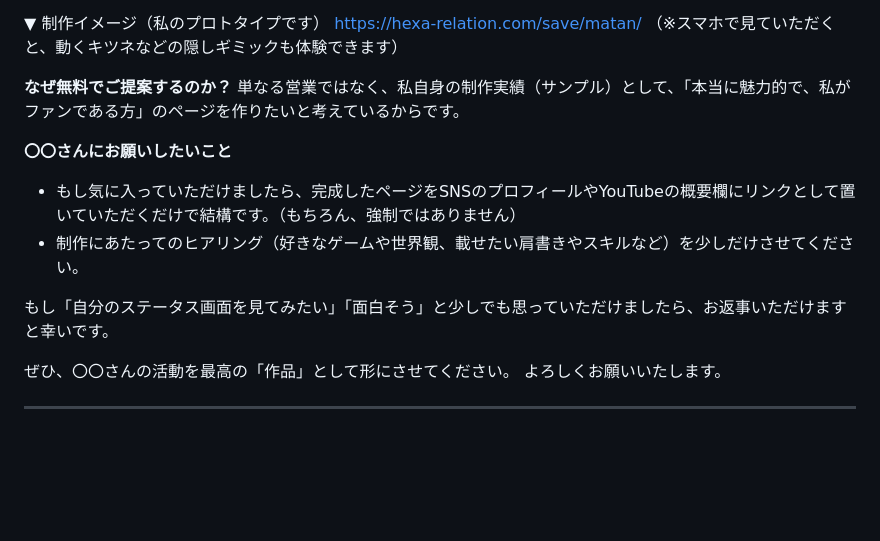
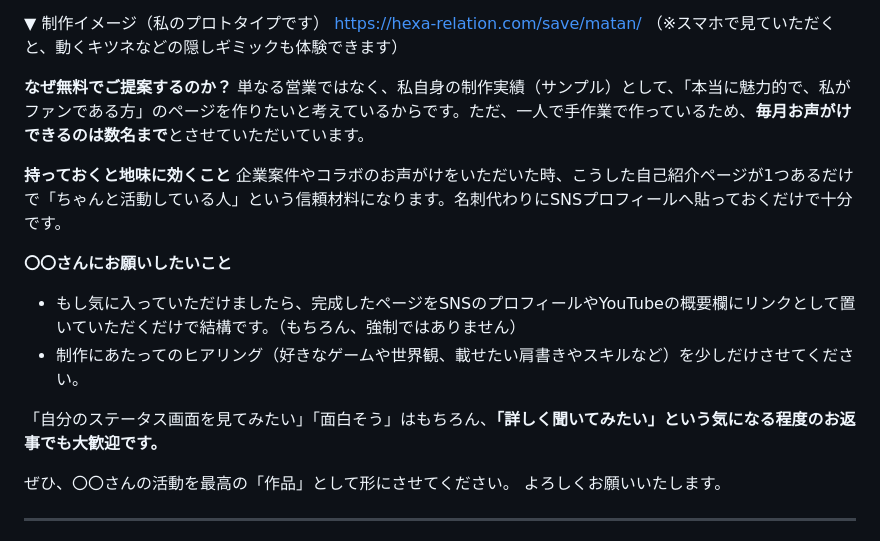
Before and after one commit to noxclandle/hexa-relation-hp, a Markdown page: INFLUENCER_DM_TEMPLATE.md, the part around the change. GitHub-like rendering; blank space fills up the shorter version.

Commit message:
Strengthen influencer outreach DM with scarcity and concrete benefit
Adds honest monthly-capacity framing, a concrete benefit statement
(credibility material for brand deals), and a lower-friction reply CTA.

Co-Authored-By: Claude Sonnet 5 <noreply@anthropic.com>

```diff
--- a/INFLUENCER_DM_TEMPLATE.md
+++ b/INFLUENCER_DM_TEMPLATE.md
@@ -24,13 +24,16 @@ https://hexa-relation.com/save/matan/
 （※スマホで見ていただくと、動くキツネなどの隠しギミックも体験できます）
 
 **なぜ無料でご提案するのか？**
-単なる営業ではなく、私自身の制作実績（サンプル）として、「本当に魅力的で、私がファンである方」のページを作りたいと考えているからです。
+単なる営業ではなく、私自身の制作実績（サンプル）として、「本当に魅力的で、私がファンである方」のページを作りたいと考えているからです。ただ、一人で手作業で作っているため、**毎月お声がけできるのは数名まで**とさせていただいています。
+
+**持っておくと地味に効くこと**
+企業案件やコラボのお声がけをいただいた時、こうした自己紹介ページが1つあるだけで「ちゃんと活動している人」という信頼材料になります。名刺代わりにSNSプロフィールへ貼っておくだけで十分です。
 
 **〇〇さんにお願いしたいこと**
 - もし気に入っていただけましたら、完成したページをSNSのプロフィールやYouTubeの概要欄にリンクとして置いていただくだけで結構です。（もちろん、強制ではありません）
 - 制作にあたってのヒアリング（好きなゲームや世界観、載せたい肩書きやスキルなど）を少しだけさせてください。
 
-もし「自分のステータス画面を見てみたい」「面白そう」と少しでも思っていただけましたら、お返事いただけますと幸いです。
+「自分のステータス画面を見てみたい」「面白そう」はもちろん、**「詳しく聞いてみたい」という気になる程度のお返事でも大歓迎です。**
 
 ぜひ、〇〇さんの活動を最高の「作品」として形にさせてください。
 よろしくお願いいたします。
```
